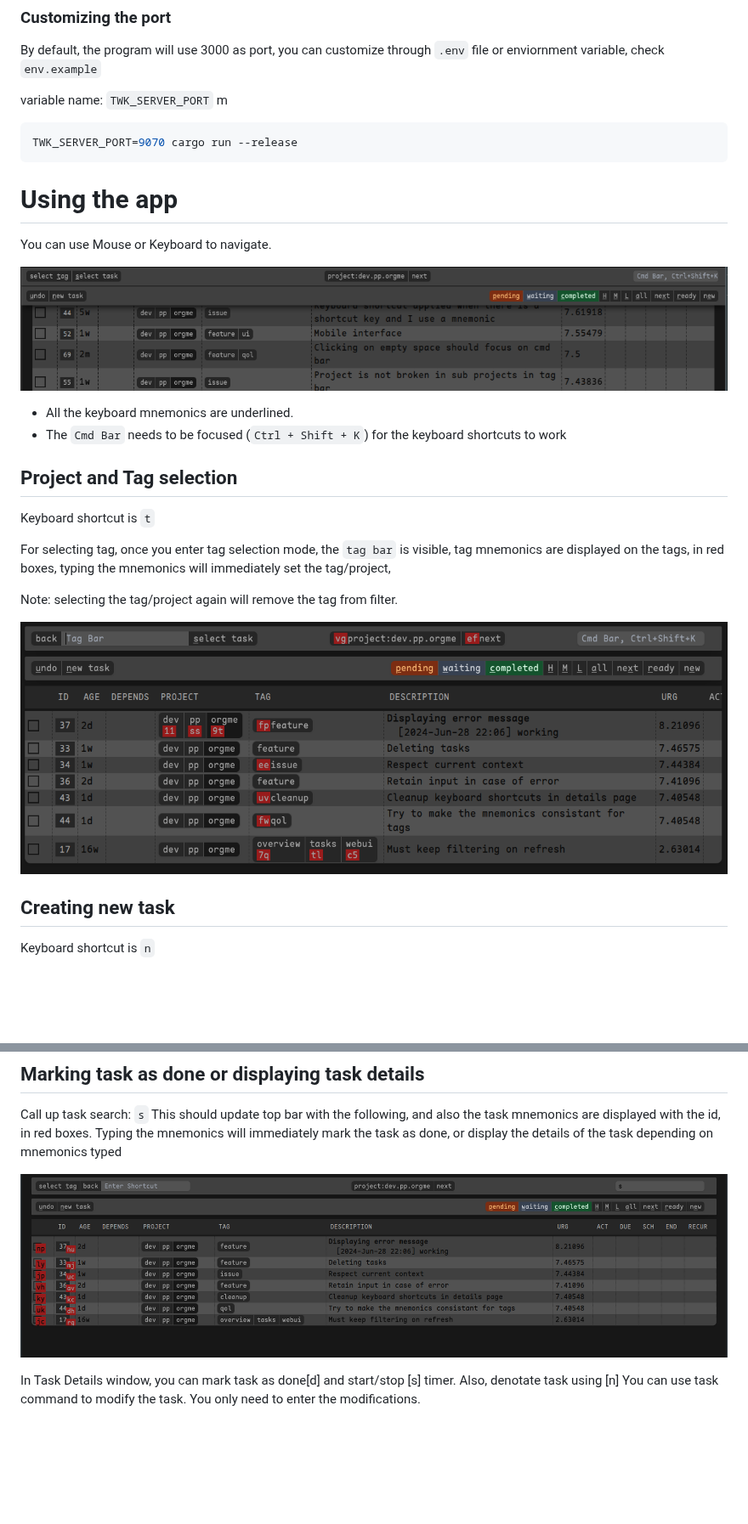
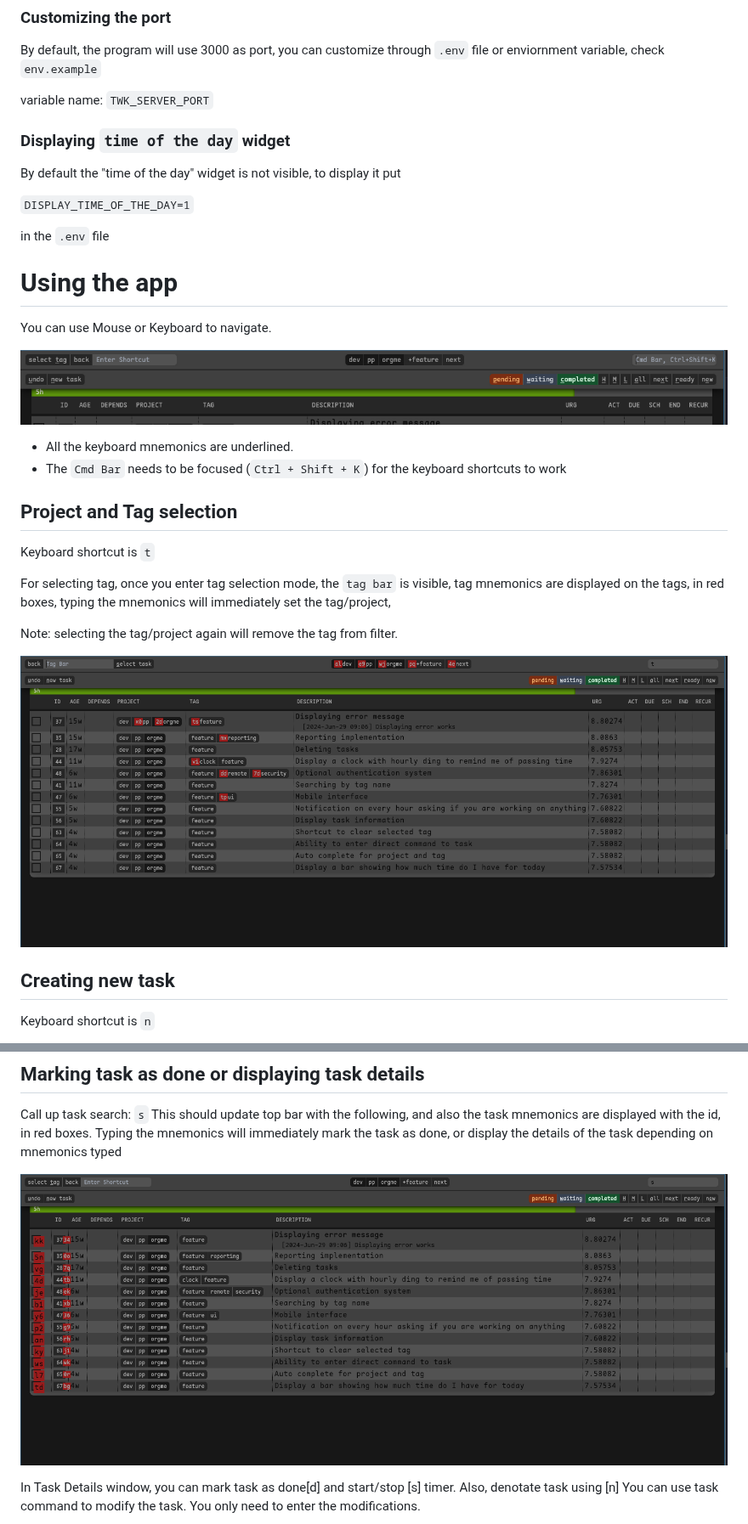
Before and after one commit to tmahmood/taskwarrior-web, a Markdown page: README.md, 2 parts joined by grey strips. Shown at 85% size. GitHub-like rendering; pictures changed too: screenshots/tag-search.png, screenshots/task_search_by_id_text_box.png, screenshots/top_bars.png; blank space fills up the shorter version.

Commit message:
Time of the day widget added

````diff
--- a/README.md
+++ b/README.md
@@ -100,11 +100,16 @@ It's because, `tailwindcss-cli` is missing
 By default, the program will use 3000 as port,
 you can customize through `.env` file or enviornment variable, check `env.example`
 
-variable name: `TWK_SERVER_PORT` m
+variable name: `TWK_SERVER_PORT`
 
-```shell
-TWK_SERVER_PORT=9070 cargo run --release
-```
+### Displaying `time of the day` widget
+
+By default the "time of the day" widget is not visible, to display it put
+
+`DISPLAY_TIME_OF_THE_DAY=1`
+
+in the `.env` file
+
 
 # Using the app
 
````
Also changed, not shown: other parts of README.md (+1 -1 lines), CHANGELOG.md (+5 -0 lines), screenshots/active_task.png, screenshots/full_page.png, 7 other files.
